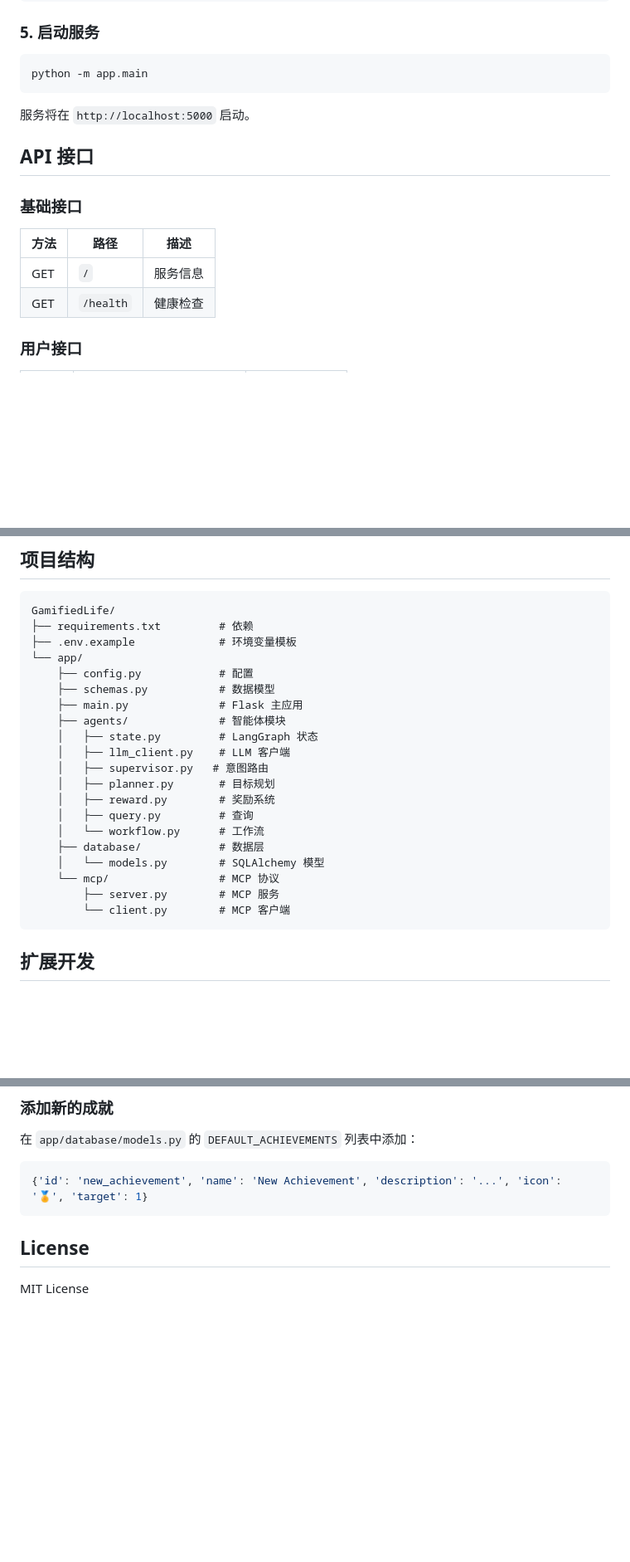
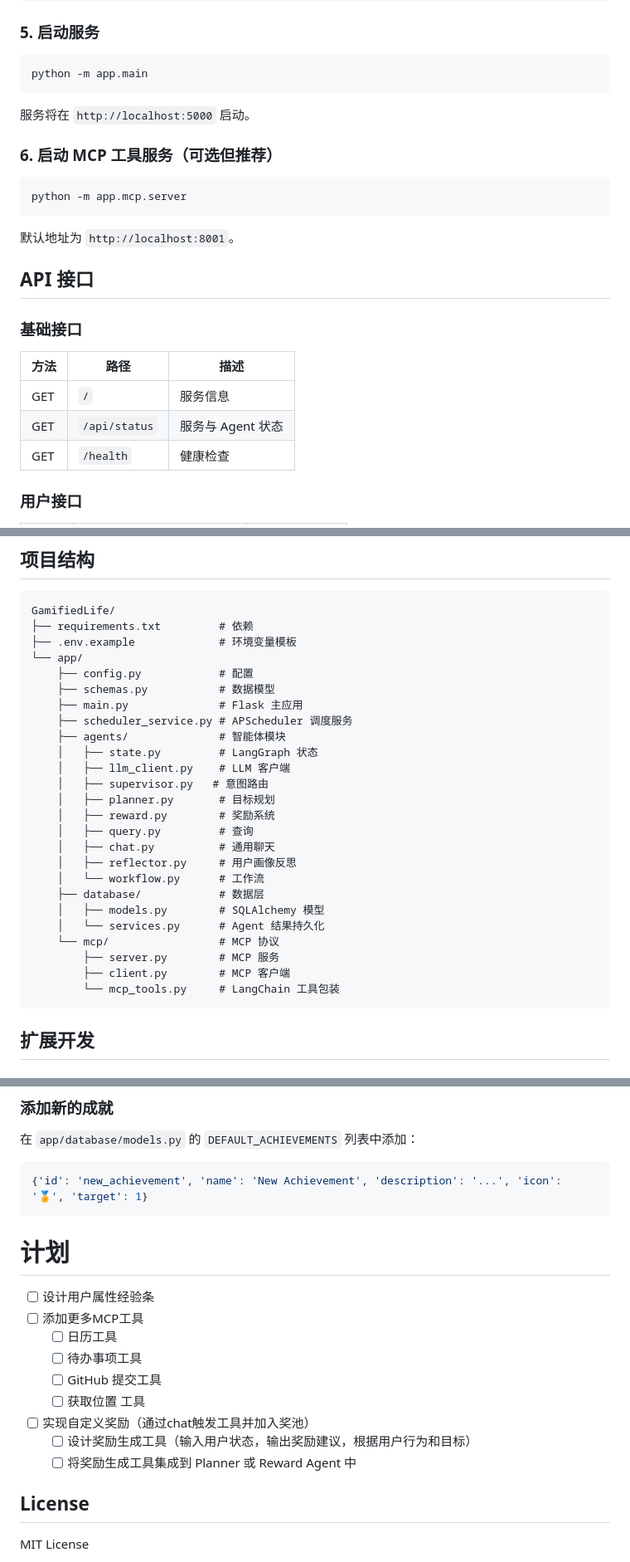
Before and after one commit to Qnh233/GamifiedLife, a Markdown page: README.md, 3 parts joined by grey strips. Shown at 83% size. Drawn GitHub-style; blank space fills up the shorter version.

````diff
--- a/README.md
+++ b/README.md
@@ -74,6 +76,14 @@ python -m app.main
 
 服务将在 `http://localhost:5000` 启动。
 
+### 6. 启动 MCP 工具服务（可选但推荐）
+
+```bash
+python -m app.mcp.server
+```
+
+默认地址为 `http://localhost:8001`。
+
 ## API 接口
 
 ### 基础接口
@@ -81,6 +91,7 @@ python -m app.main
 | 方法 | 路径 | 描述 |
 |------|------|------|
 | GET | `/` | 服务信息 |
+| GET | `/api/status` | 服务与 Agent 状态 |
 | GET | `/health` | 健康检查 |
 
 ### 用户接口
@@ -227,6 +246,7 @@ GamifiedLife/
     ├── config.py            # 配置
     ├── schemas.py           # 数据模型
     ├── main.py              # Flask 主应用
+    ├── scheduler_service.py # APScheduler 调度服务
     ├── agents/              # 智能体模块
     │   ├── state.py         # LangGraph 状态
     │   ├── llm_client.py    # LLM 客户端
@@ -234,12 +254,16 @@ GamifiedLife/
     │   ├── planner.py       # 目标规划
     │   ├── reward.py        # 奖励系统
     │   ├── query.py         # 查询
+    │   ├── chat.py          # 通用聊天
+    │   ├── reflector.py     # 用户画像反思
     │   └── workflow.py      # 工作流
     ├── database/            # 数据层
-    │   └── models.py        # SQLAlchemy 模型
+    │   ├── models.py        # SQLAlchemy 模型
+    │   └── services.py      # Agent 结果持久化
     └── mcp/                 # MCP 协议
         ├── server.py        # MCP 服务
-        └── client.py        # MCP 客户端
+        ├── client.py        # MCP 客户端
+        └── mcp_tools.py     # LangChain 工具包装
 ```
 
 ## 扩展开发
@@ -265,7 +289,16 @@ GamifiedLife/
 ```python
 {'id': 'new_achievement', 'name': 'New Achievement', 'description': '...', 'icon': '🏅', 'target': 1}
 ```
-
+# 计划
+- [ ] 设计用户属性经验条
+- [ ] 添加更多MCP工具
+  - [ ] 日历工具
+  - [ ] 待办事项工具
+  - [ ] GitHub 提交工具
+  - [ ] 获取位置 工具
+- [ ] 实现自定义奖励（通过chat触发工具并加入奖池）
+  - [ ] 设计奖励生成工具（输入用户状态，输出奖励建议，根据用户行为和目标）
+  - [ ] 将奖励生成工具集成到 Planner 或 Reward Agent 中
 ## License
 
 MIT License
````
Also changed, not shown: other parts of README.md (+11 -1 lines), AGENTS.md (+23 -16 lines).
